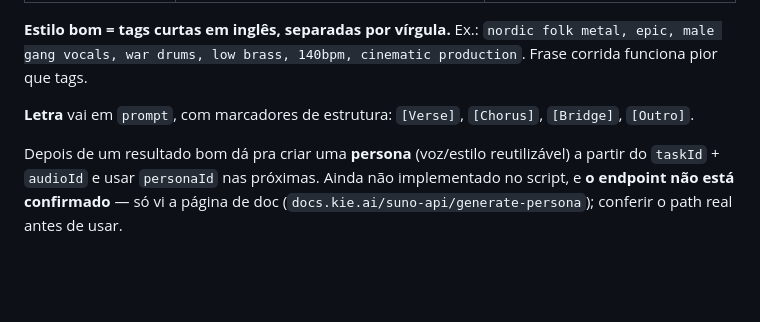
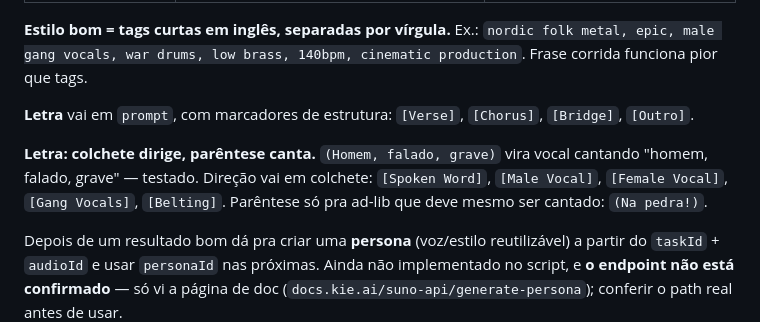
Before and after one commit to inematds/musicaclone, a Markdown page: SKILL.md, the part around the change. GitHub-like rendering; blank space fills up the shorter version.

```diff
--- a/SKILL.md
+++ b/SKILL.md
@@ -78,6 +78,12 @@ cinematic production`. Frase corrida funciona pior que tags.
 **Letra** vai em `prompt`, com marcadores de estrutura: `[Verse]`, `[Chorus]`,
 `[Bridge]`, `[Outro]`.
 
+**Letra: colchete dirige, parêntese canta.** `(Homem, falado, grave)` vira vocal
+cantando "homem, falado, grave" — testado. Direção vai em colchete:
+`[Spoken Word]`, `[Male Vocal]`, `[Female Vocal]`, `[Gang Vocals]`, `[Belting]`.
+Parêntese só pra ad-lib que deve mesmo ser cantado: `(Na pedra!)`.
+
+
 Depois de um resultado bom dá pra criar uma **persona** (voz/estilo reutilizável)
 a partir do `taskId` + `audioId` e usar `personaId` nas próximas. Ainda não
 implementado no script, e **o endpoint não está confirmado** — só vi a página de
```
Also changed, not shown: README.md (+20 -0 lines).
